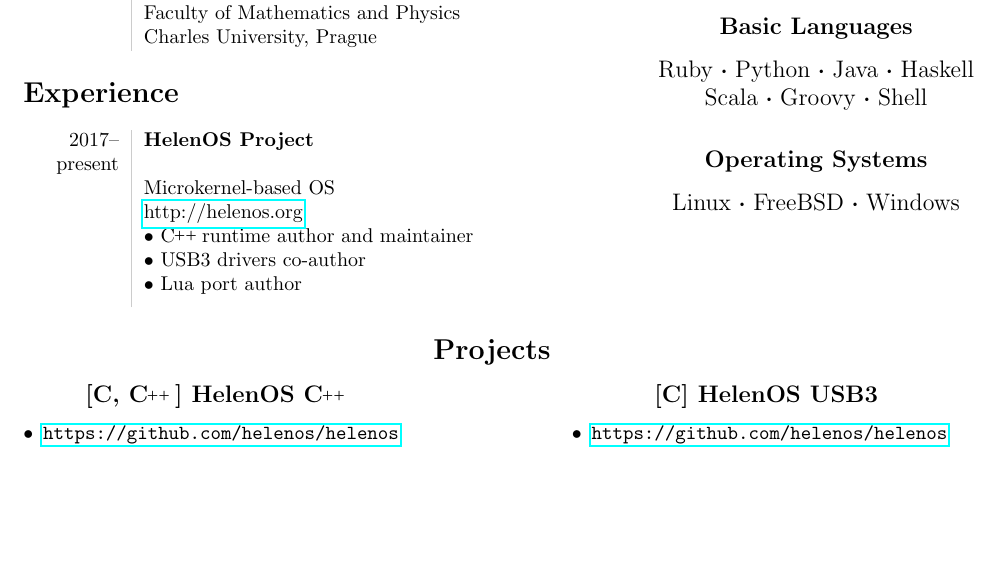
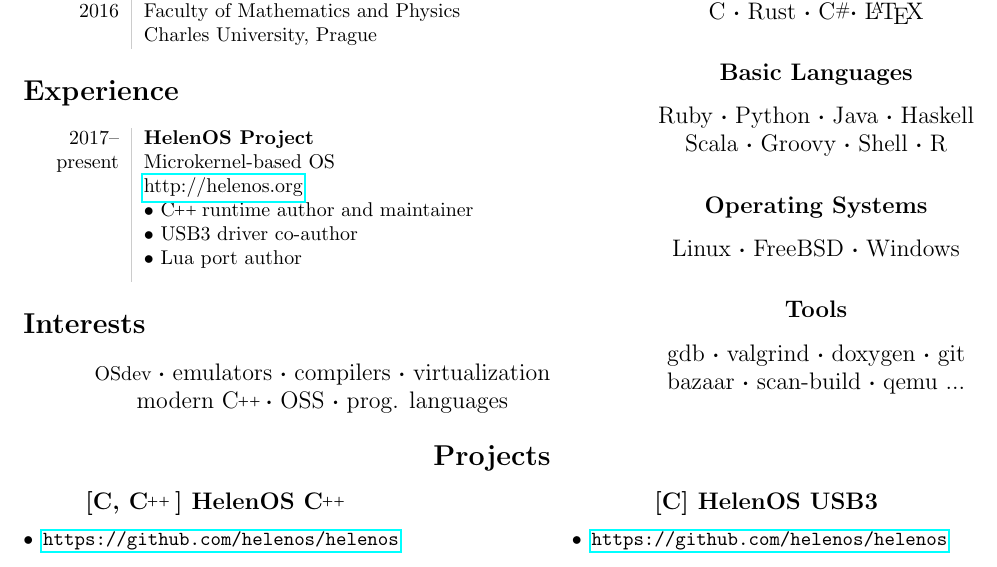
Before and after one commit to Dzejrou/cv, a LaTeX CV (cv.tex): part of the page, cut so that both start at the same text, the shorter picture padded with empty space. Compiled offline with pdfLaTeX.

Commit message:
removed spacing issues, added interests, tools and R

```diff
--- a/cv.tex
+++ b/cv.tex
@@ -36,19 +36,24 @@
     &Charles University, Prague\\[5pt]
 
-    2013--2016&Programming and Software Systems, Bachelor\\
-    &Faculty of Mathematics and Physics\\
+    2013--&{\bf Programming and Software Systems}, Bachelor\\
+    2016&Faculty of Mathematics and Physics\\
     &Charles University, Prague\\
 \end{tabular}
 
 \section*{Experience}
 \begin{tabular}{L!{\VRule}R}
-    2017--present&{\bf HelenOS Project}\\
-    &Microkernel-based OS\\
+    2017--&{\bf HelenOS Project}\\
+    present&Microkernel-based OS\\
     &\href{http://helenos.org}{http://helenos.org}\\
     &$\bullet$ \cpp runtime author and maintainer\\
-    &$\bullet$ USB3 drivers co-author\\
+    &$\bullet$ USB3 driver co-author\\
     &$\bullet$ Lua port author\\[5pt]
 \end{tabular}
+
+\section*{Interests}
+\centering
+OSdev \bt emulators \bt compilers \bt virtualization \\
+modern \cpp \bt OSS \bt prog. languages
 
 \end{minipage}%
 \hfill
@@ -64,10 +69,14 @@
 
 \subsection*{Basic Languages}
 Ruby \bt Python \bt Java \bt Haskell
-Scala \bt Groovy \bt Shell
+Scala \bt Groovy \bt Shell \bt R
 
 \subsection*{Operating Systems}
 Linux \bt FreeBSD \bt Windows
+
+\subsection*{Tools}
+gdb \bt valgrind \bt doxygen \bt git
+bazaar \bt scan-build \bt qemu ...
 
 \end{minipage}
 
```
Also changed, not shown: cv.tex (4 more changed lines).
